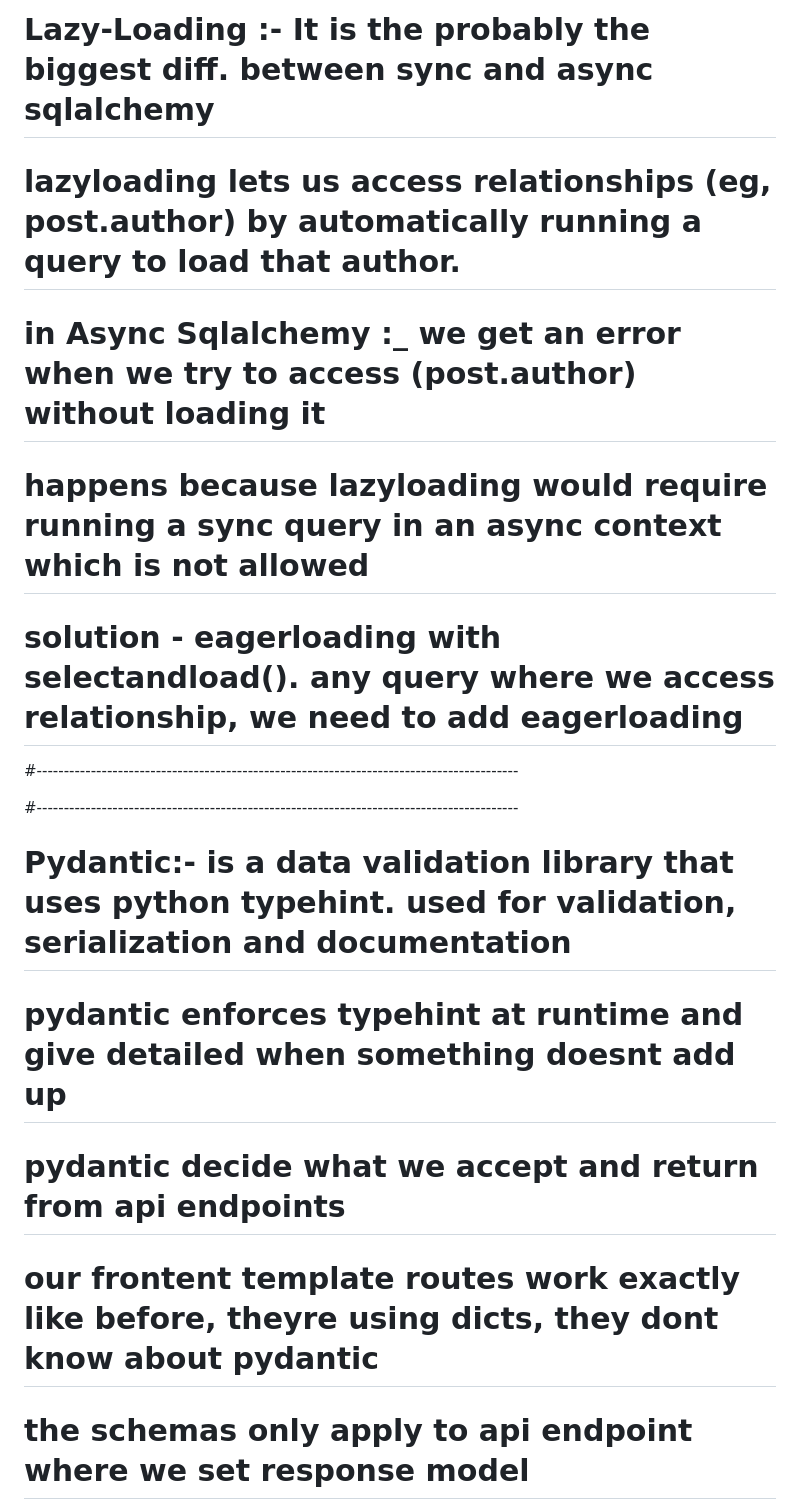
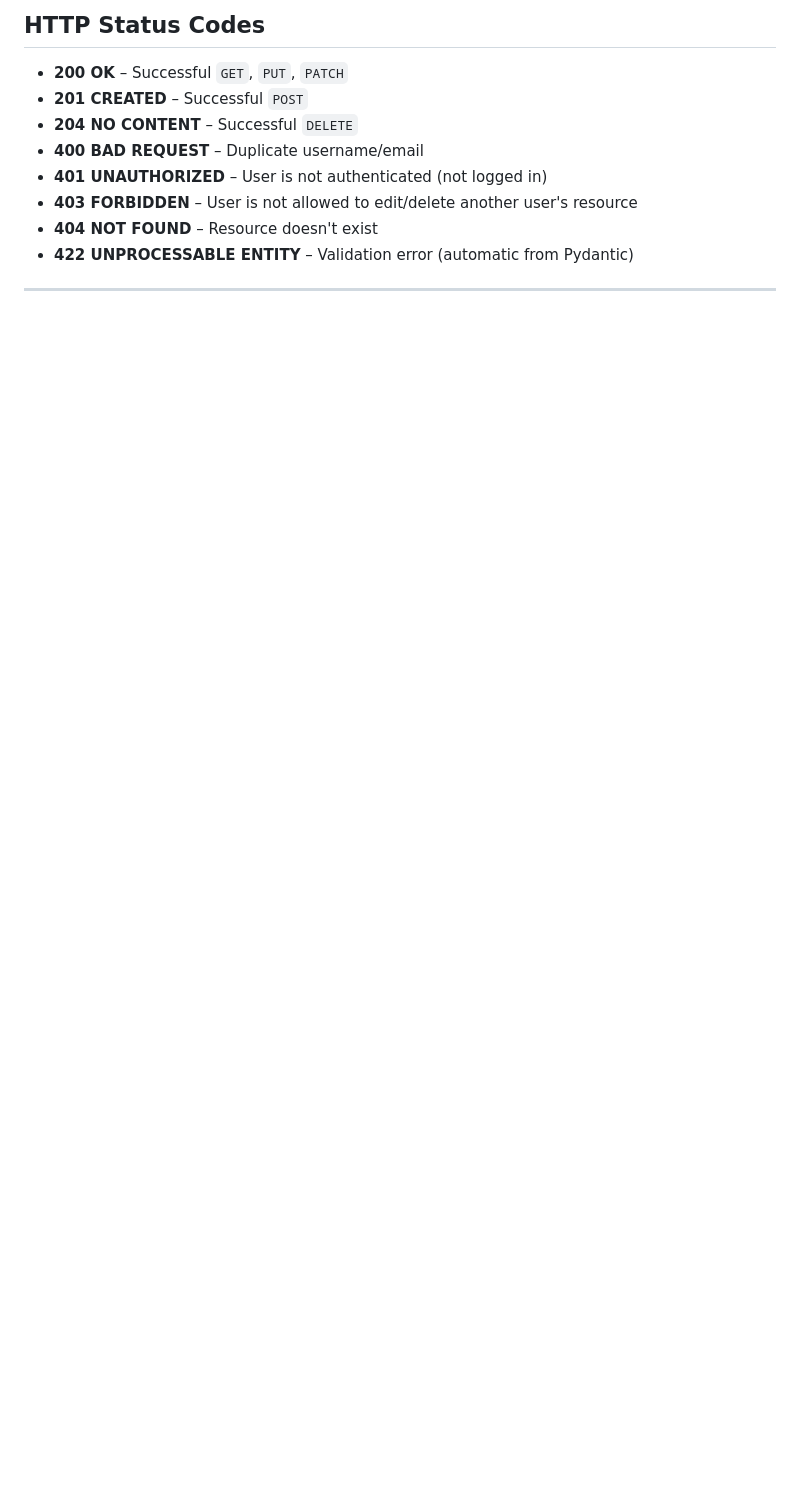
Before and after one commit to syswitzz/fastapi-course, a Markdown page: README.md, the part around one of its changes. GitHub-like rendering; blank space fills up the shorter version.

```diff
--- a/README.md
+++ b/README.md
@@ -33,16 +12,14 @@
 
-# Lazy-Loading :-  It is the probably the biggest diff. between sync and async sqlalchemy
-# lazyloading lets us access relationships (eg, post.author) by automatically running a query to load that author.
-# in Async Sqlalchemy :_ we get an error when we try to access (post.author) without loading it
-# happens because lazyloading would require running a sync query in an async context which is not allowed
-# solution - eagerloading with selectandload(). any query where we access relationship, we need to add eagerloading
-#-----------------------------------------------------------------------------------------
+## HTTP Status Codes
 
+* **200 OK** – Successful `GET`, `PUT`, `PATCH`
+* **201 CREATED** – Successful `POST`
+* **204 NO CONTENT** – Successful `DELETE`
+* **400 BAD REQUEST** – Duplicate username/email
+* **401 UNAUTHORIZED** – User is not authenticated (not logged in)
+* **403 FORBIDDEN** – User is not allowed to edit/delete another user's resource
+* **404 NOT FOUND** – Resource doesn't exist
+* **422 UNPROCESSABLE ENTITY** – Validation error (automatic from Pydantic)
 
-#-----------------------------------------------------------------------------------------
-# Pydantic:- is a data validation library that uses python typehint. used for validation, serialization and documentation
-# pydantic enforces typehint at runtime and give detailed when something doesnt add up
-# pydantic decide what we accept and return from api endpoints
-# our frontent template routes work exactly like before, theyre using dicts, they dont know about pydantic
-# the schemas only apply to api endpoint where we set response model
+---
 
```
Also changed, not shown: other parts of README.md (+66 -46 lines).
